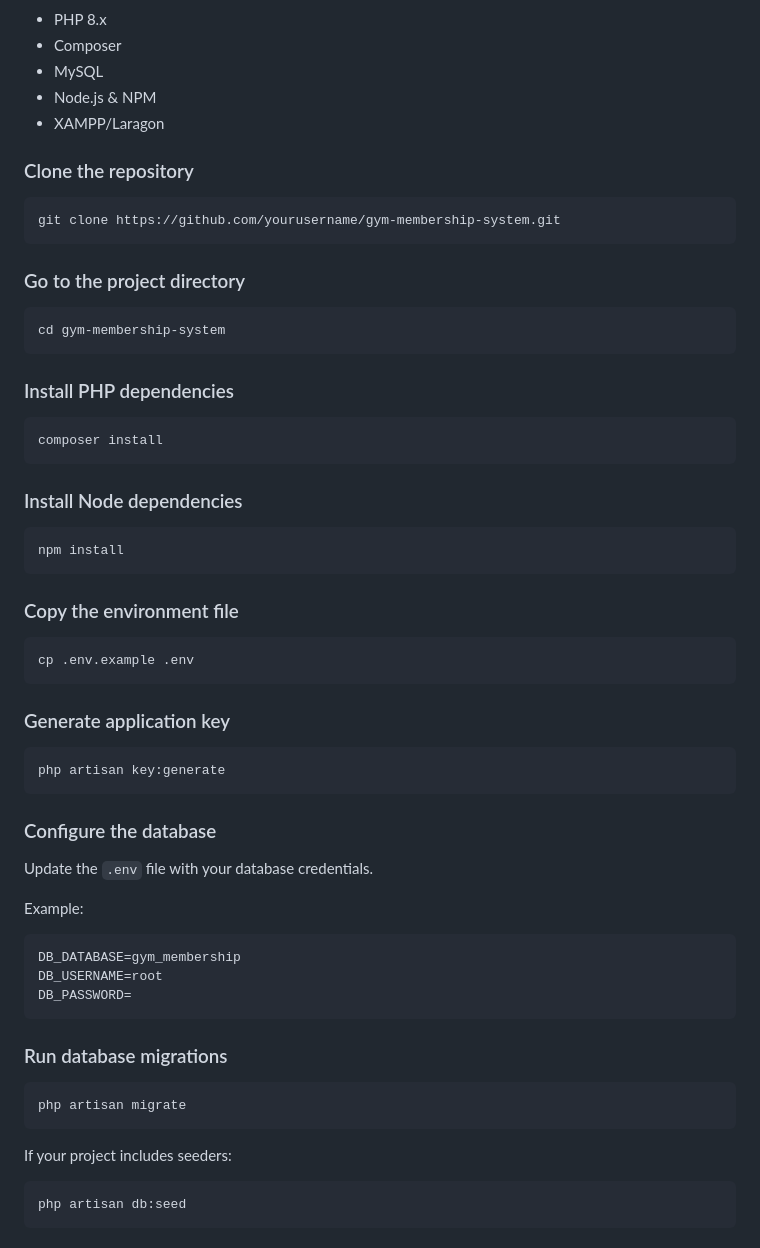
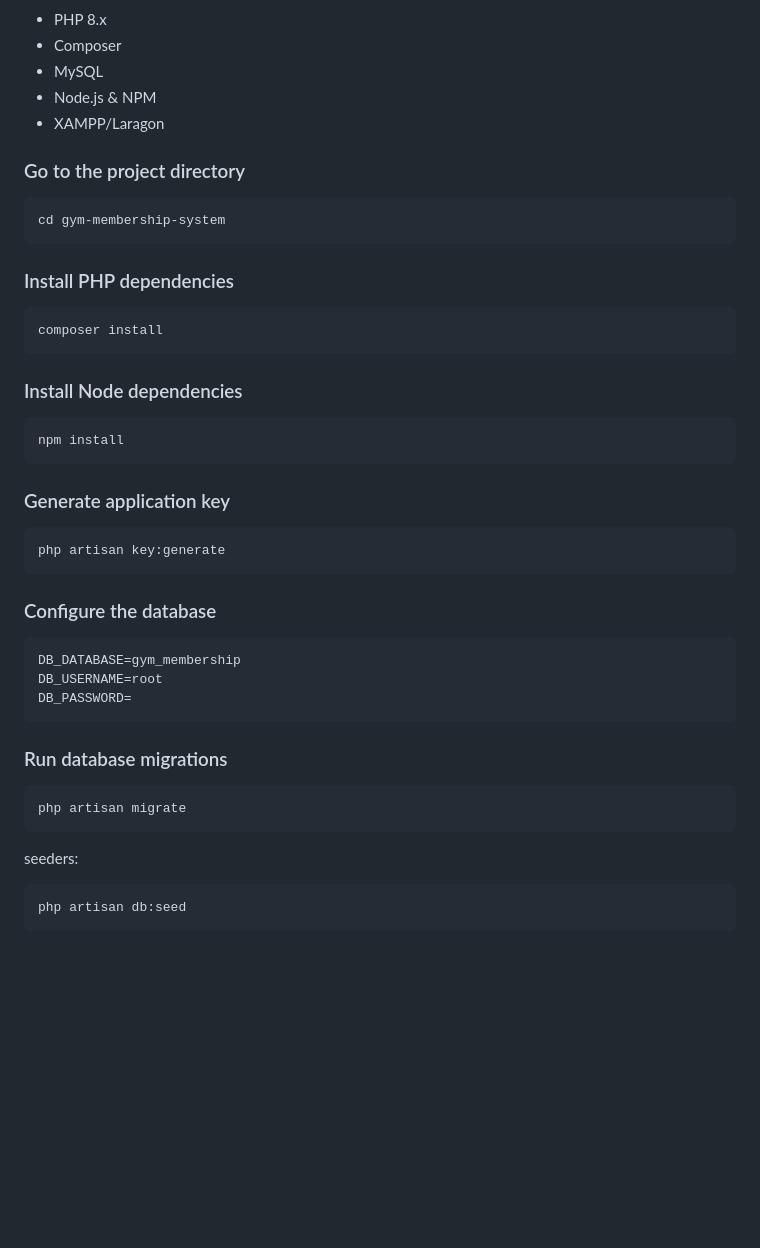
Before and after one commit to christianabalos/gym-membership-system, a Markdown page: README.md, the part around one of its changes. Drawn GitHub-style; blank space fills up the shorter version.

````diff
--- a/README.md
+++ b/README.md
@@ -96,12 +96,6 @@ The system supports two user roles:
 - Node.js & NPM
 - XAMPP/Laragon
 
-### Clone the repository
-
-```bash
-git clone https://github.com/yourusername/gym-membership-system.git
-```
-
 ### Go to the project directory
 
 ```bash
@@ -120,12 +114,6 @@ composer install
 npm install
 ```
 
-### Copy the environment file
-
-```bash
-cp .env.example .env
-```
-
 ### Generate application key
 
 ```bash
@@ -133,10 +121,6 @@ php artisan key:generate
 ```
 
 ### Configure the database
-
-Update the `.env` file with your database credentials.
-
-Example:
 
 ```env
 DB_DATABASE=gym_membership
@@ -150,7 +134,7 @@ DB_PASSWORD=
 php artisan migrate
 ```
 
-If your project includes seeders:
+seeders:
 
 ```bash
 php artisan db:seed
````
Also changed, not shown: other parts of README.md (+5 -42 lines).
